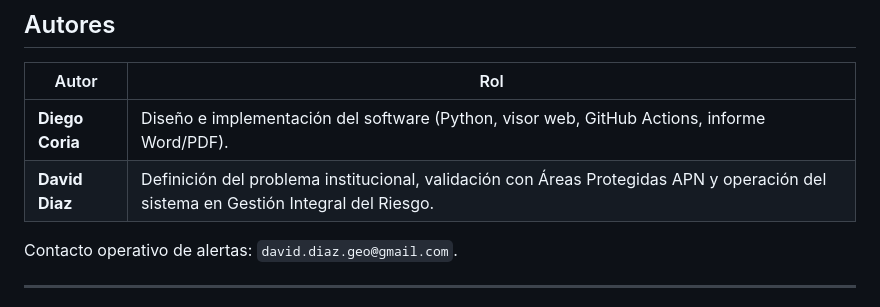
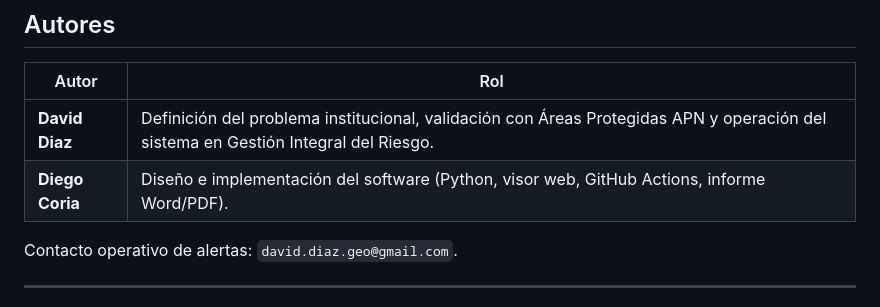
Before and after one commit to daviddiazgeo-dev/ap-meteo-sat, a Markdown page: README.md, the part around one of its changes. Drawn GitHub-style.

Commit message:
Lista primero a David Diaz y despues a Diego Coria en el README.
Co-authored-by: Cursor <cursoragent@cursor.com>

```diff
--- a/README.md
+++ b/README.md
@@ -14,8 +14,8 @@ Pensado para la Coordinación de Gestión Integral del Riesgo: saber *si* una al
 
 | Autor | Rol |
 |---|---|
+| **David Diaz** | Definición del problema institucional, validación con Áreas Protegidas APN y operación del sistema en Gestión Integral del Riesgo. |
 | **Diego Coria** | Diseño e implementación del software (Python, visor web, GitHub Actions, informe Word/PDF). |
-| **David Diaz** | Definición del problema institucional, validación con Áreas Protegidas APN y operación del sistema en Gestión Integral del Riesgo. |
 
 Contacto operativo de alertas: `david.diaz.geo@gmail.com`.
 
```
Also changed, not shown: other parts of README.md (+1 -1 lines).
